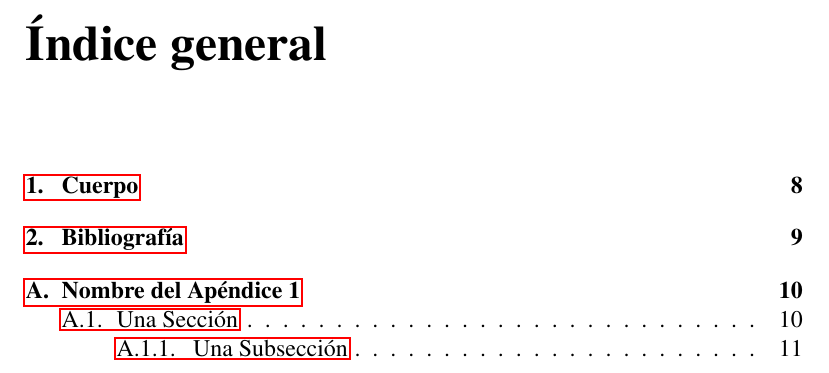
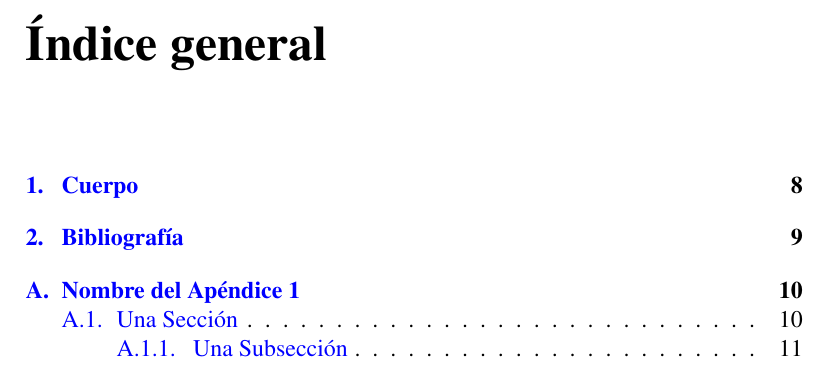
Before and after one commit to centerax/302-template, a LaTeX book (D302.tex): part of page 7 of 11, cut so that both start at the same text. Compiled offline with pdfLaTeX.

```diff
--- a/D302.tex
+++ b/D302.tex
@@ -37,9 +37,15 @@
  pdfauthor={PONER LOS NOMBRES DE LOS AUTORES},
  pdftitle={PONER EL TITULO},
  pdfsubject={PONER EL SUBTITULO},
- pdfkeywords={PONER PALABRAS CLAVE}
+ pdfkeywords={PONER PALABRAS CLAVE},
+ pdflang={es-UY},
+ pdfproducer={texmaker}
  }
-
+\hypersetup{
+	colorlinks=true,
+	urlcolor=blue,
+	linkcolor=blue
+}
 % Numeración y formato de páginas
 \usepackage{fancyhdr}
 \pagestyle{fancy}
```
